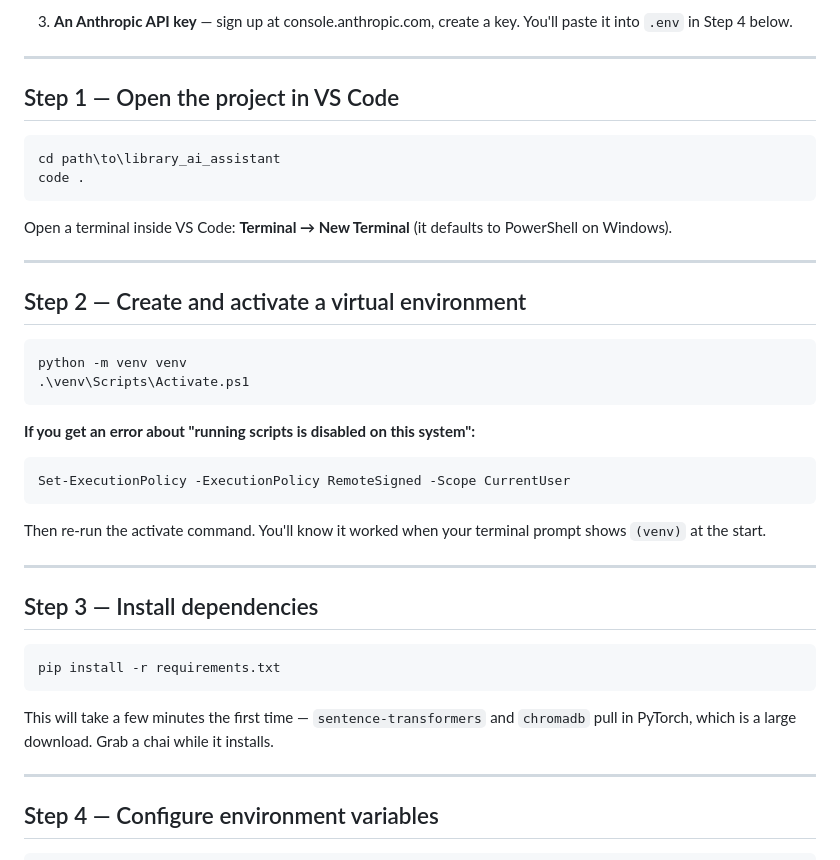
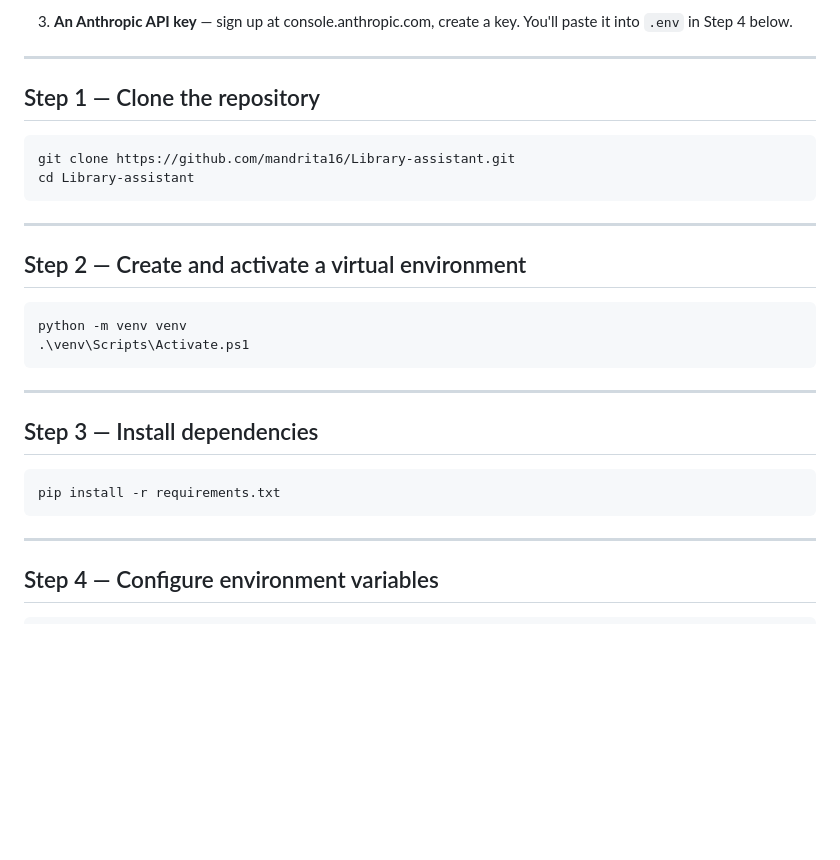
Before and after one commit to mandrita16/agentic-library-assistant, a Markdown page: README.md, the part around one of its changes. GitHub-like rendering; blank space fills up the shorter version.

Commit message:
Your changes

````diff
--- a/README.md
+++ b/README.md
@@ -24,14 +24,12 @@ This two-store design (vectors for *meaning*, MongoDB for *live facts*) is the c
 
 ---
 
-## Step 1 — Open the project in VS Code
+## Step 1 — Clone the repository
 
 ```powershell
-cd path\to\library_ai_assistant
-code .
+git clone https://github.com/mandrita16/Library-assistant.git
+cd Library-assistant
 ```
-
-Open a terminal inside VS Code: **Terminal → New Terminal** (it defaults to PowerShell on Windows).
 
 ---
 
@@ -42,12 +40,6 @@ python -m venv venv
 .\venv\Scripts\Activate.ps1
 ```
 
-**If you get an error about "running scripts is disabled on this system":**
-```powershell
-Set-ExecutionPolicy -ExecutionPolicy RemoteSigned -Scope CurrentUser
-```
-Then re-run the activate command. You'll know it worked when your terminal prompt shows `(venv)` at the start.
-
 ---
 
 ## Step 3 — Install dependencies
@@ -55,8 +47,6 @@ Then re-run the activate command. You'll know it worked when your terminal promp
 ```powershell
 pip install -r requirements.txt
 ```
-
-This will take a few minutes the first time — `sentence-transformers` and `chromadb` pull in PyTorch, which is a large download. Grab a chai while it installs.
 
 ---
 
````
Also changed, not shown: other parts of README.md (+95 -0 lines).
